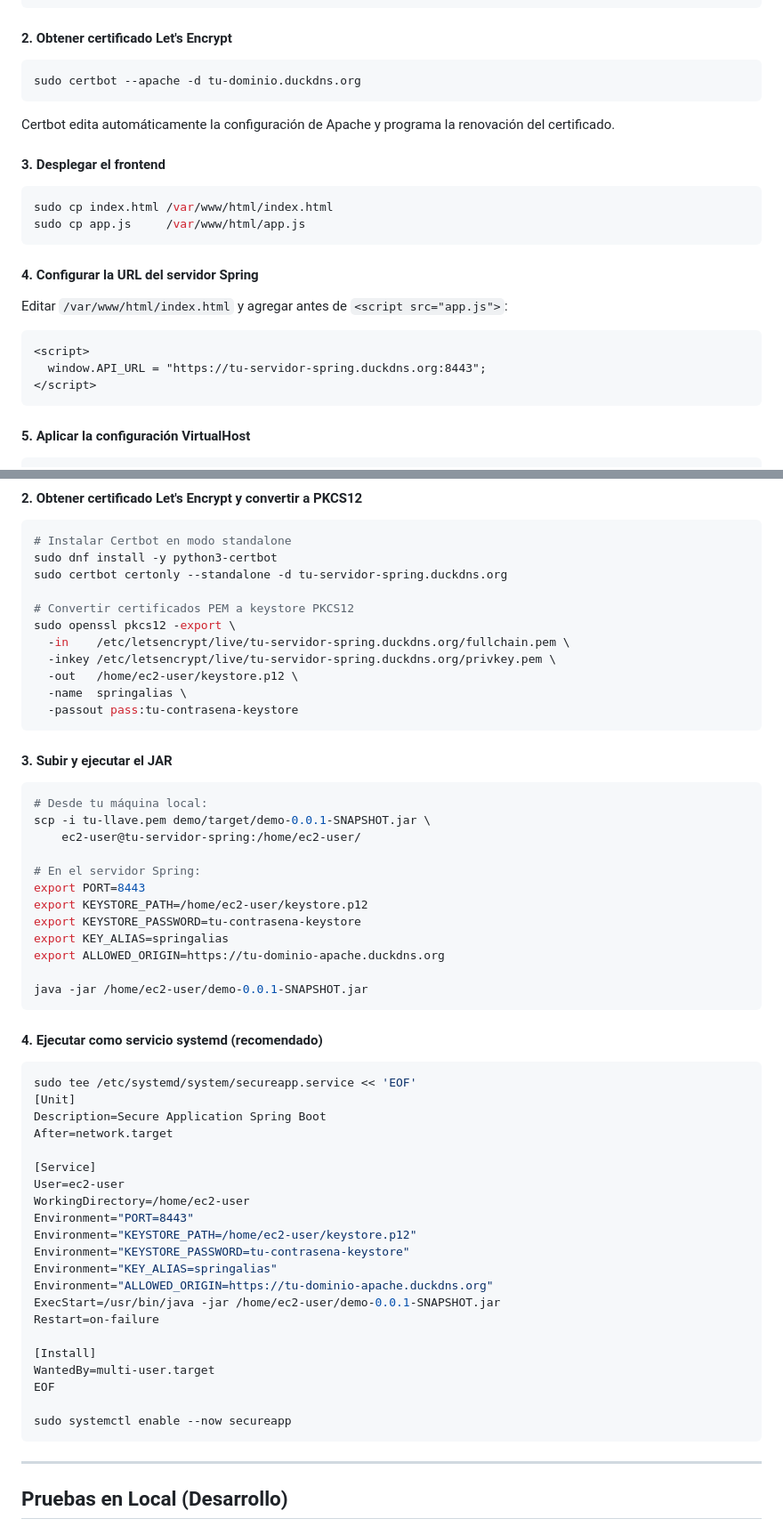
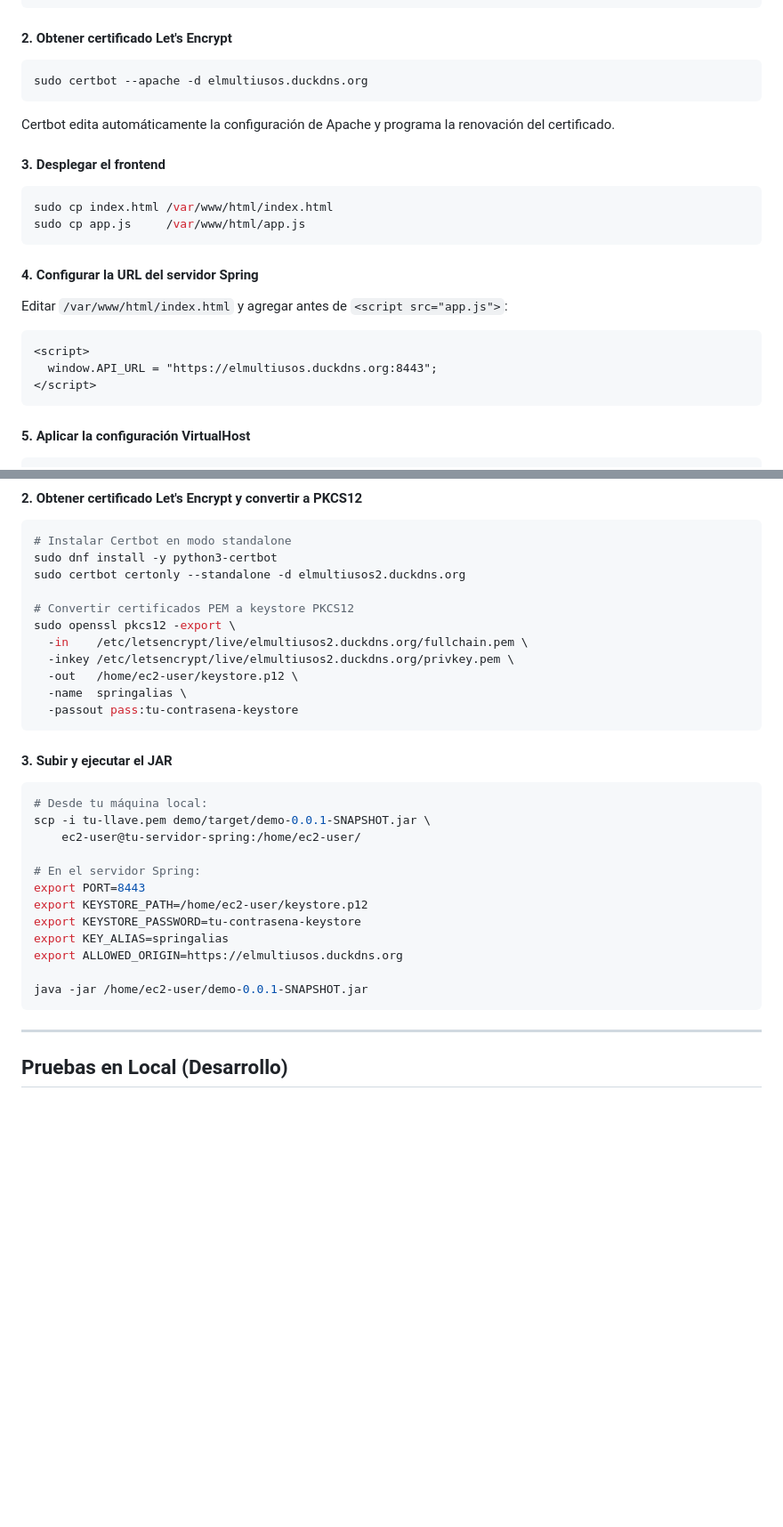
Before and after one commit to elmultiusos/Secure-Application-Design, a Markdown page: README.md, 2 parts joined by grey strips. Shown at 89% size. Rendered like a GitHub page; blank space fills up the shorter version.

Commit message:
correccion taller readme 2

````diff
--- a/README.md
+++ b/README.md
@@ -132,7 +132,7 @@ sudo dnf install -y python3-certbot-apache
 #### 2. Obtener certificado Let's Encrypt
 
 ```bash
-sudo certbot --apache -d tu-dominio.duckdns.org
+sudo certbot --apache -d elmultiusos.duckdns.org
 ```
 
 Certbot edita automáticamente la configuración de Apache y programa la renovación del certificado.
@@ -150,7 +150,7 @@ Editar `/var/www/html/index.html` y agregar antes de `<script src="app.js">`:
 
 ```html
 <script>
-  window.API_URL = "https://tu-servidor-spring.duckdns.org:8443";
+  window.API_URL = "https://elmultiusos.duckdns.org:8443";
 </script>
 ```
 
@@ -179,12 +179,12 @@ java -version
 ```bash
 # Instalar Certbot en modo standalone
 sudo dnf install -y python3-certbot
-sudo certbot certonly --standalone -d tu-servidor-spring.duckdns.org
+sudo certbot certonly --standalone -d elmultiusos2.duckdns.org
 
 # Convertir certificados PEM a keystore PKCS12
 sudo openssl pkcs12 -export \
-  -in    /etc/letsencrypt/live/tu-servidor-spring.duckdns.org/fullchain.pem \
-  -inkey /etc/letsencrypt/live/tu-servidor-spring.duckdns.org/privkey.pem \
+  -in    /etc/letsencrypt/live/elmultiusos2.duckdns.org/fullchain.pem \
+  -inkey /etc/letsencrypt/live/elmultiusos2.duckdns.org/privkey.pem \
   -out   /home/ec2-user/keystore.p12 \
   -name  springalias \
   -passout pass:tu-contrasena-keystore
@@ -202,35 +202,9 @@ export PORT=8443
 export KEYSTORE_PATH=/home/ec2-user/keystore.p12
 export KEYSTORE_PASSWORD=tu-contrasena-keystore
 export KEY_ALIAS=springalias
-export ALLOWED_ORIGIN=https://tu-dominio-apache.duckdns.org
+export ALLOWED_ORIGIN=https://elmultiusos.duckdns.org
 
 java -jar /home/ec2-user/demo-0.0.1-SNAPSHOT.jar
-```
-
-#### 4. Ejecutar como servicio systemd (recomendado)
-
-```bash
-sudo tee /etc/systemd/system/secureapp.service << 'EOF'
-[Unit]
-Description=Secure Application Spring Boot
-After=network.target
-
-[Service]
-User=ec2-user
-WorkingDirectory=/home/ec2-user
-Environment="PORT=8443"
-Environment="KEYSTORE_PATH=/home/ec2-user/keystore.p12"
-Environment="KEYSTORE_PASSWORD=tu-contrasena-keystore"
-Environment="KEY_ALIAS=springalias"
-Environment="ALLOWED_ORIGIN=https://tu-dominio-apache.duckdns.org"
-ExecStart=/usr/bin/java -jar /home/ec2-user/demo-0.0.1-SNAPSHOT.jar
-Restart=on-failure
-
-[Install]
-WantedBy=multi-user.target
-EOF
-
-sudo systemctl enable --now secureapp
 ```
 
 ---
````
Also changed, not shown: other parts of README.md (+1 -1 lines).
